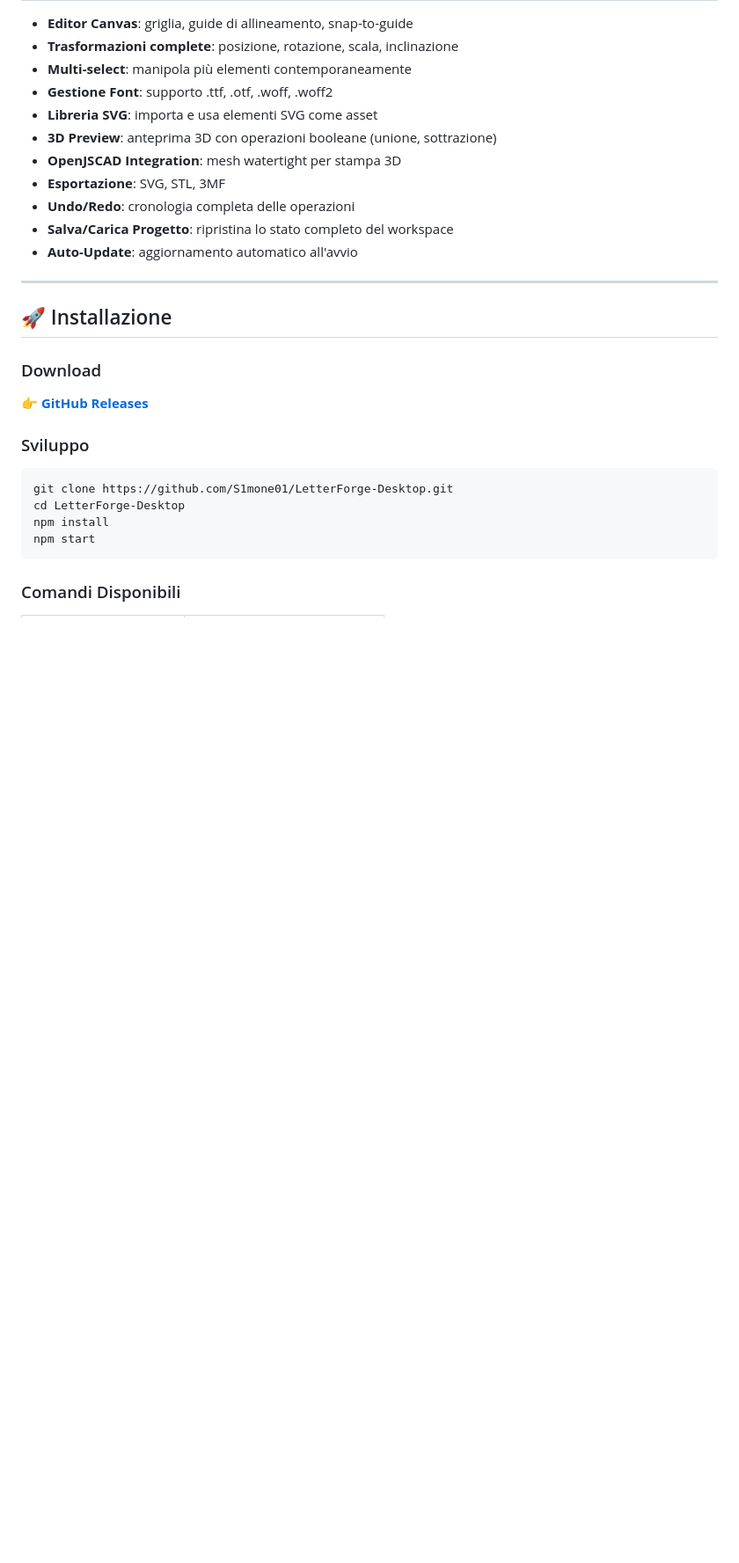
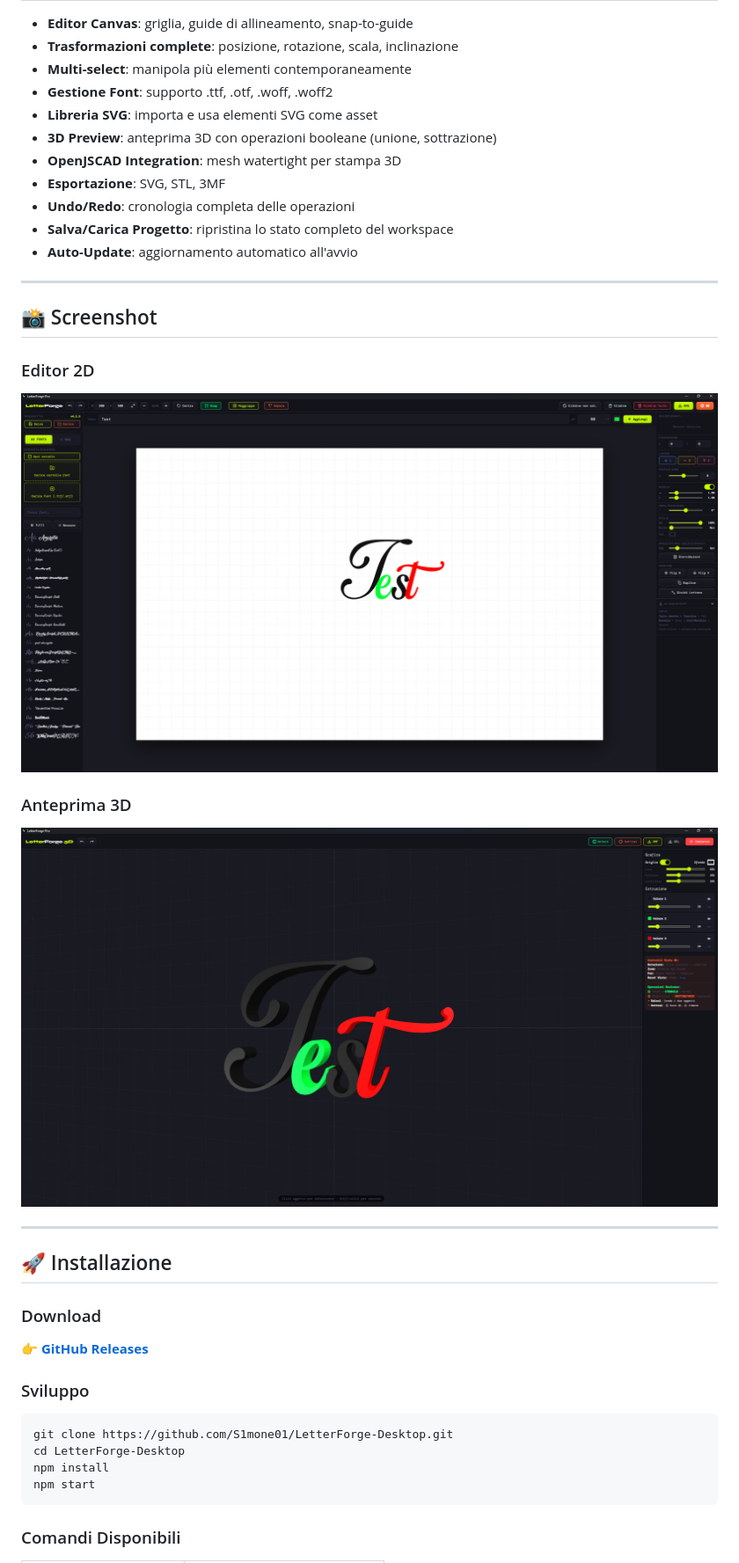
Before and after one commit to S1mone01/LetterForge, a Markdown page: README.md, the part around one of its changes. Shown at 88% size. Drawn GitHub-style; pictures changed too: images/2d.png (added), images/3d.png (added); blank space fills up the shorter version.

Commit message:
docs: add screenshots and logo to README

```diff
--- a/README.md
+++ b/README.md
@@ -22,6 +24,18 @@
 - **Undo/Redo**: cronologia completa delle operazioni
 - **Salva/Carica Progetto**: ripristina lo stato completo del workspace
 - **Auto-Update**: aggiornamento automatico all'avvio
+
+---
+
+## 📸 Screenshot
+
+### Editor 2D
+
+![Editor 2D](images/2d.png)
+
+### Anteprima 3D
+
+![Anteprima 3D](images/3d.png)
 
 ---
 
```
Also changed, not shown: other parts of README.md (+2 -0 lines), images/Logo.png (added).
